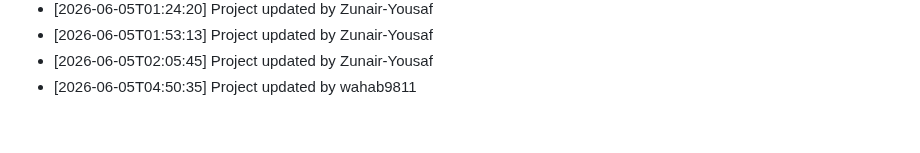
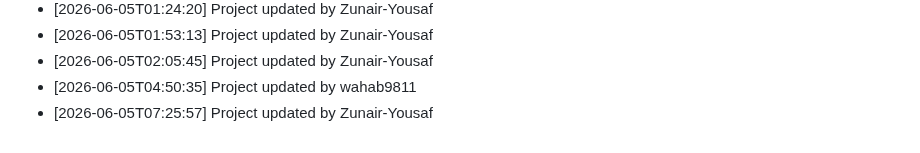
Before and after one commit to wahab9811/Teacher-TimeTable-Management-System, a Markdown page: commit_history.md, the part around the change. Rendered like a GitHub page.

Commit message:
Update project structure and files

```diff
--- a/commit_history.md
+++ b/commit_history.md
@@ -203,3 +203,4 @@
 - [2026-06-05T01:53:13] Project updated by Zunair-Yousaf
 - [2026-06-05T02:05:45] Project updated by Zunair-Yousaf
 - [2026-06-05T04:50:35] Project updated by wahab9811
+- [2026-06-05T07:25:57] Project updated by Zunair-Yousaf
```
